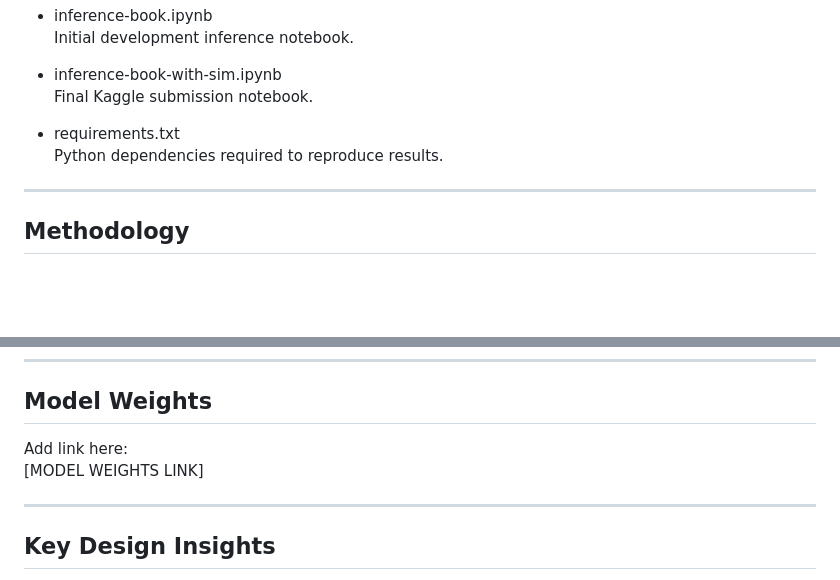
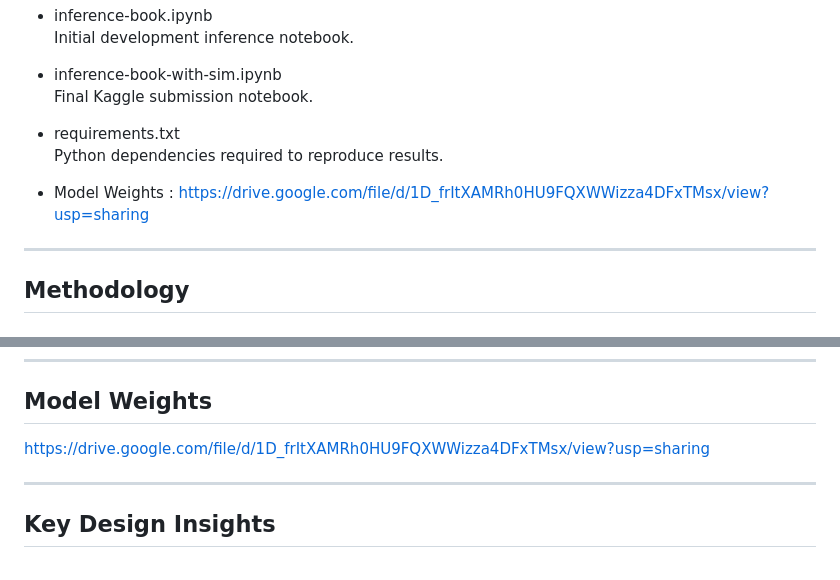
Before and after one commit to BramSimonnet/NYU-Deep-Learning-Kaggle-Competition-Spring-2026, a Markdown page: README.md, 2 parts joined by grey strips. GitHub-like rendering; blank space fills up the shorter version.

```diff
--- a/README.md
+++ b/README.md
@@ -28,6 +28,7 @@ Unlike standard text generation tasks, this problem requires strict adherence to
 - requirements.txt
   Python dependencies required to reproduce results.
 
+- Model Weights : https://drive.google.com/file/d/1D_frItXAMRh0HU9FQXWWizza4DFxTMsx/view?usp=sharing
 ---
 
 ## Methodology
@@ -121,8 +122,7 @@ This will:
 
 ## Model Weights
 
-Add link here:
-[MODEL WEIGHTS LINK]
+https://drive.google.com/file/d/1D_frItXAMRh0HU9FQXWWizza4DFxTMsx/view?usp=sharing
 
 ---
 
```
